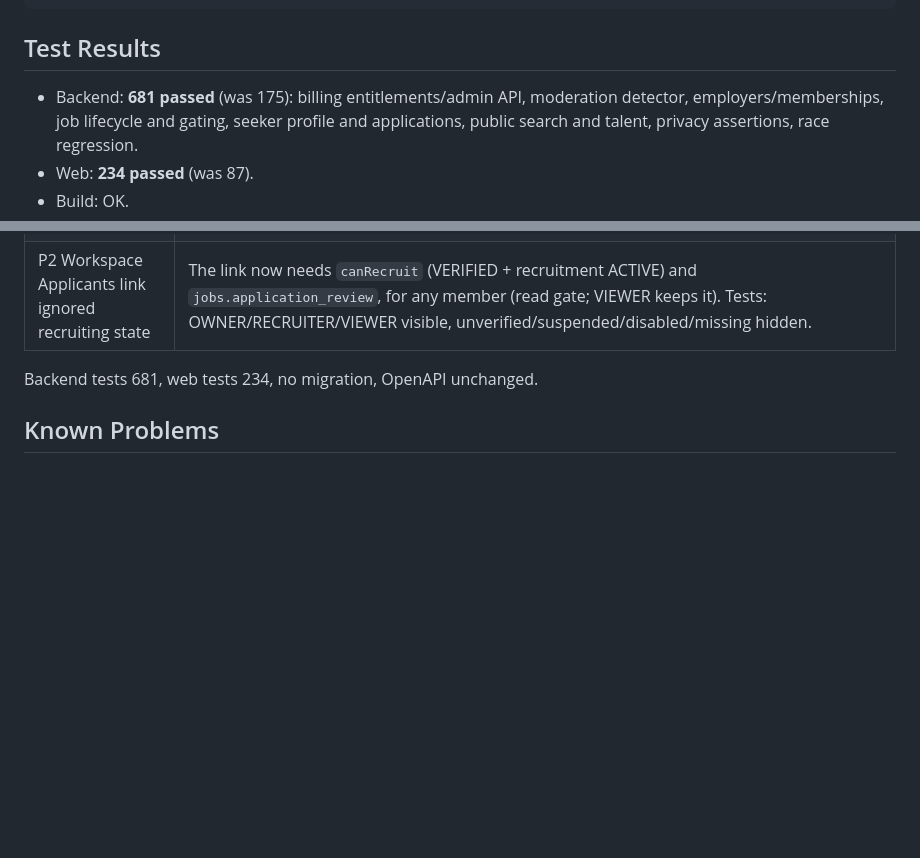
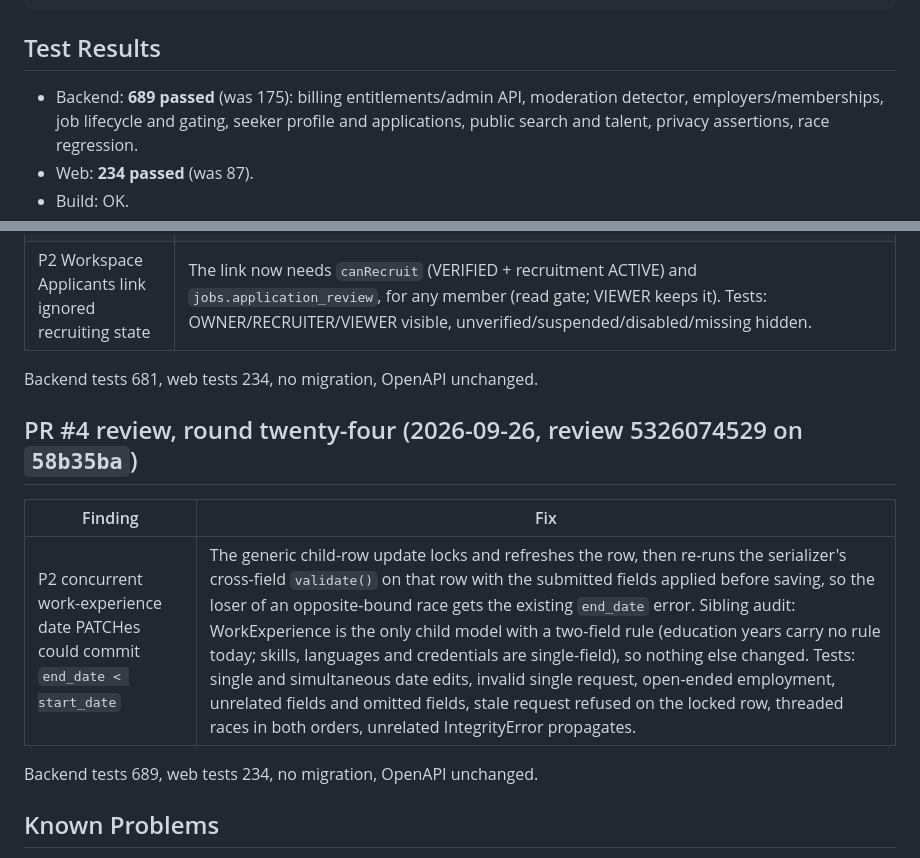
Before and after one commit to moahaimen/enhanced_racheeta, a Markdown page: docs/HANDOFF.md, 2 parts joined by grey strips. GitHub-like rendering; blank space fills up the shorter version.

Commit message:
docs: record review round twenty-four fix
Co-Authored-By: Claude Fable 5.1 <noreply@anthropic.com>

```diff
--- a/docs/HANDOFF.md
+++ b/docs/HANDOFF.md
@@ -88,7 +88,7 @@ make check   # ruff, django check, migrations check, pytest; tsc, oxlint, vitest
 
 ## Test Results
 
-- Backend: **681 passed** (was 175): billing entitlements/admin API,
+- Backend: **689 passed** (was 175): billing entitlements/admin API,
   moderation detector, employers/memberships, job lifecycle and gating,
   seeker profile and applications, public search and talent, privacy
   assertions, race regression.
@@ -514,6 +514,14 @@ Backend tests 671, web tests 228, no migration, OpenAPI regenerated (`can_invite
 
 Backend tests 681, web tests 234, no migration, OpenAPI unchanged.
 
+## PR #4 review, round twenty-four (2026-09-26, review 5326074529 on `58b35ba`)
+
+| Finding | Fix |
+| --- | --- |
+| P2 concurrent work-experience date PATCHes could commit `end_date < start_date` | The generic child-row update locks and refreshes the row, then re-runs the serializer's cross-field `validate()` on that row with the submitted fields applied before saving, so the loser of an opposite-bound race gets the existing `end_date` error. Sibling audit: WorkExperience is the only child model with a two-field rule (education years carry no rule today; skills, languages and credentials are single-field), so nothing else changed. Tests: single and simultaneous date edits, invalid single request, open-ended employment, unrelated fields and omitted fields, stale request refused on the locked row, threaded races in both orders, unrelated IntegrityError propagates. |
+
+Backend tests 689, web tests 234, no migration, OpenAPI unchanged.
+
 ## Known Problems
 
 - No notifications yet for recruitment events (Phase 9): parties must open
```
Also changed, not shown: docs/JOBS.md (+1 -1 lines), docs/PROGRESS.md (+1 -0 lines).
